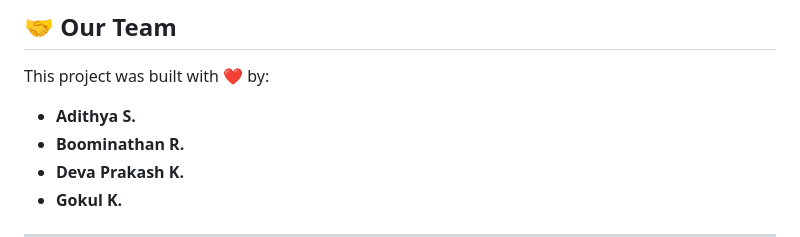
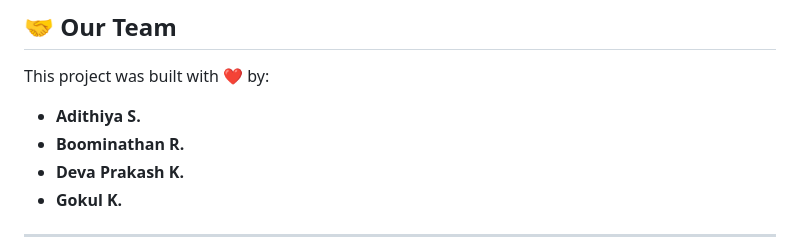
Before and after one commit to 24uds507-lgtm/cookbook-assistant-website, a Markdown page: README.md, the part around the change. Drawn GitHub-style.

```diff
--- a/README.md
+++ b/README.md
@@ -76,7 +76,7 @@ To get a local copy up and running, follow these simple steps.
 
 This project was built with ❤️ by:
 
-*   **Adithya S.**
+*   **Adithiya S.**
 *   **Boominathan R.**
 *   **Deva Prakash K.**
 *   **Gokul K.**
```
